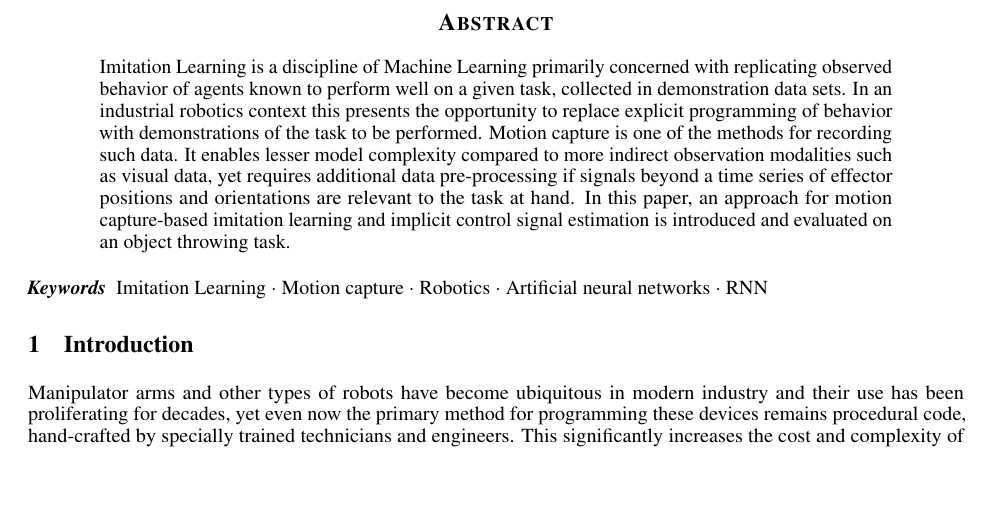
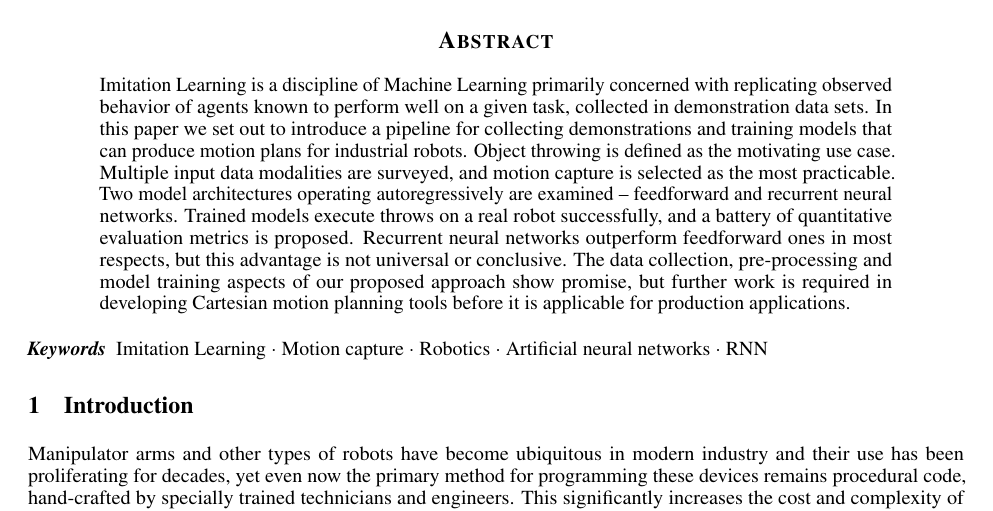
Before and after one commit to peteris-racinskis/masters, a LaTeX paper (tex-arxiv/article.tex): part of page 1 of 15, cut so that both start at the same text, the shorter picture padded with empty space. Compiled offline with pdfLaTeX.

Commit message:
update abstract, take 1

```diff
--- a/tex-arxiv/article.tex
+++ b/tex-arxiv/article.tex
@@ -54,7 +54,7 @@ pdfkeywords={Imitation Learning, Motion capture, Robotics, Artificial neural net
 \maketitle
 
 \begin{abstract}
-	Imitation Learning is a discipline of Machine Learning primarily concerned with replicating observed behavior of agents known to perform well on a given task, collected in demonstration data sets. In an industrial robotics context this presents the opportunity to replace explicit programming of behavior with demonstrations of the task to be performed. Motion capture is one of the methods for recording such data. It enables lesser model complexity compared to more indirect observation modalities such as visual data, yet requires additional data pre-processing if signals beyond a time series of effector positions and orientations are relevant to the task at hand. In this paper, an approach for motion capture-based imitation learning and implicit control signal estimation is introduced and evaluated on an object throwing task.
+	Imitation Learning is a discipline of Machine Learning primarily concerned with replicating observed behavior of agents known to perform well on a given task, collected in demonstration data sets. In this paper we set out to introduce a pipeline for collecting demonstrations and training models that can produce motion plans for industrial robots. Object throwing is defined as the motivating use case. Multiple input data modalities are surveyed, and motion capture is selected as the most practicable. Two model architectures operating autoregressively are examined -- feedforward and recurrent neural networks. Trained models execute throws on a real robot successfully, and a battery of quantitative evaluation metrics is proposed. Recurrent neural networks outperform feedforward ones in most respects, but this advantage is not universal or conclusive. The data collection, pre-processing and model training aspects of our proposed approach show promise, but further work is required in developing Cartesian motion planning tools before it is applicable for production applications.
 \end{abstract}
 
 
```
Also changed, not shown: tex-arxiv/article.pdf.
